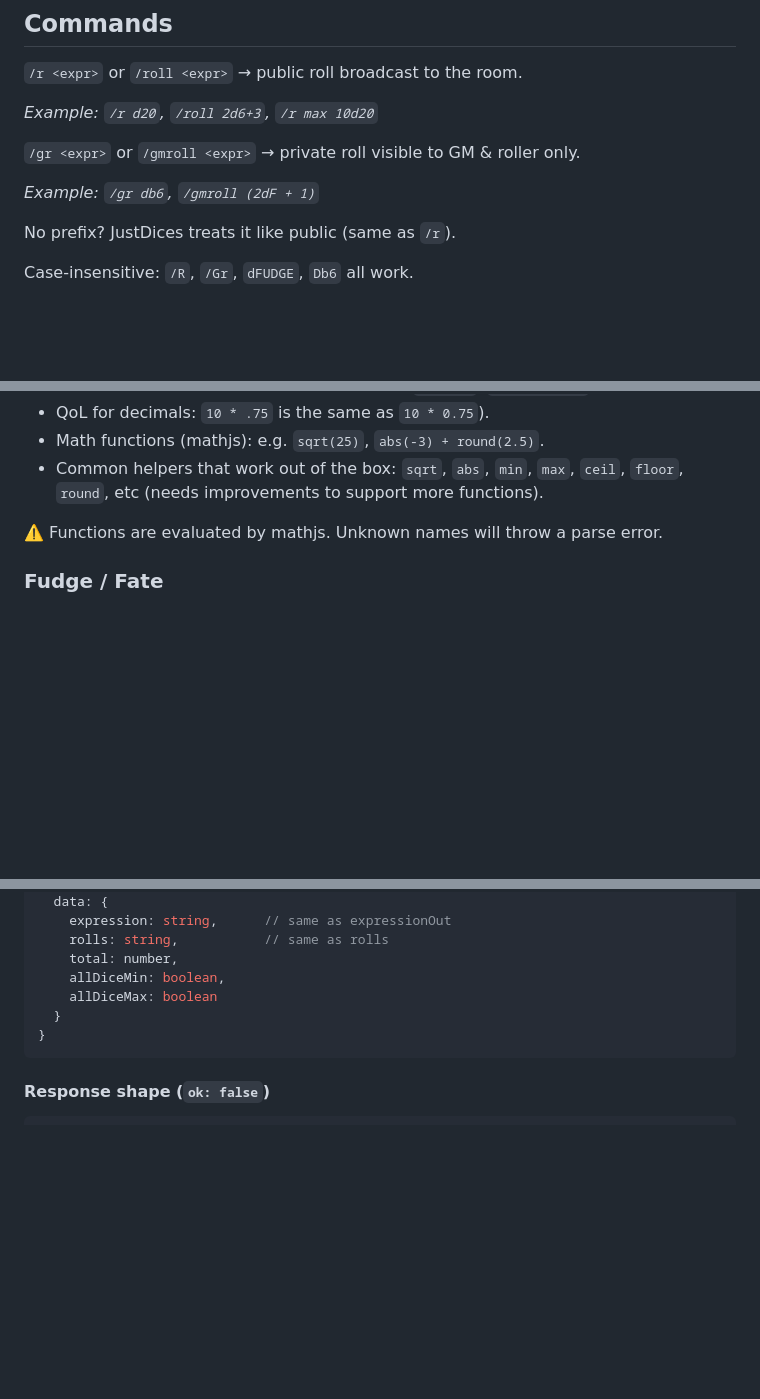
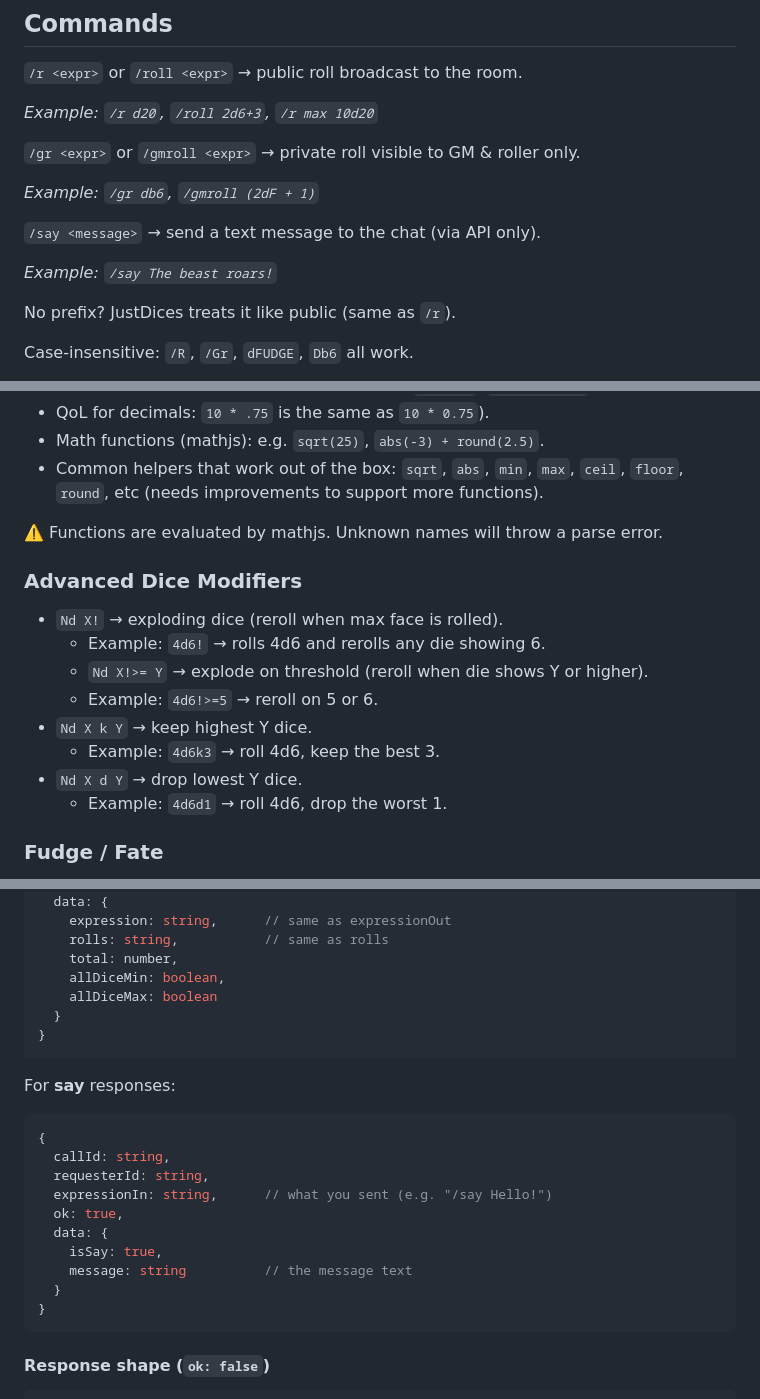
Before and after one commit to Sewef/justDices, a Markdown page: docs/store.md, 3 parts joined by grey strips. Rendered like a GitHub page; blank space fills up the shorter version.

````diff
--- a/docs/store.md
+++ b/docs/store.md
@@ -37,6 +37,10 @@ Outputs are clear, color‑coded, and support private GM rolls. Also, it support
 
 *Example: `/gr db6`, `/gmroll (2dF + 1)`*
 
+`/say <message>` → send a text message to the chat (via API only).
+
+*Example: `/say The beast roars!`*
+
 No prefix? JustDices treats it like public (same as `/r`).
 
 Case‑insensitive: `/R`, `/Gr`, `dFUDGE`, `Db6` all work.
@@ -53,6 +57,16 @@ Commands history: press ↑ or ↓ to navigate in previous ran commands.
 - Common helpers that work out of the box: `sqrt`, `abs`, `min`, `max`, `ceil`, `floor`, `round`, etc (needs improvements to support more functions).
 
 ⚠️ Functions are evaluated by mathjs. Unknown names will throw a parse error.
+
+### Advanced Dice Modifiers
+- `Nd X!` → exploding dice (reroll when max face is rolled).
+  - Example: `4d6!` → rolls 4d6 and rerolls any die showing 6.
+  - `Nd X!>= Y` → explode on threshold (reroll when die shows Y or higher).
+  - Example: `4d6!>=5` → reroll on 5 or 6.
+- `Nd X k Y` → keep highest Y dice.
+  - Example: `4d6k3` → roll 4d6, keep the best 3.
+- `Nd X d Y` → drop lowest Y dice.
+  - Example: `4d6d1` → roll 4d6, drop the worst 1.
 
 ### Fudge / Fate
 - `dF` or `dFudge` → default 4 dice in the set [-1, 0, 1].
@@ -158,6 +174,20 @@ OBR.broadcast.onMessage("justdices.api.response", (evt) => {
 }
 ```
 
+For **say** responses:
+```JS
+{
+  callId: string,
+  requesterId: string,
+  expressionIn: string,      // what you sent (e.g. "/say Hello!")
+  ok: true,
+  data: {
+    isSay: true,
+    message: string          // the message text
+  }
+}
+```
+
 #### Response shape (`ok: false`)
 ```JS
 {
````
Also changed, not shown: other parts of docs/store.md (+2 -0 lines).
